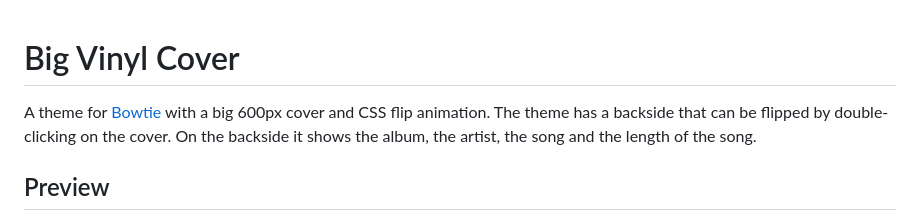
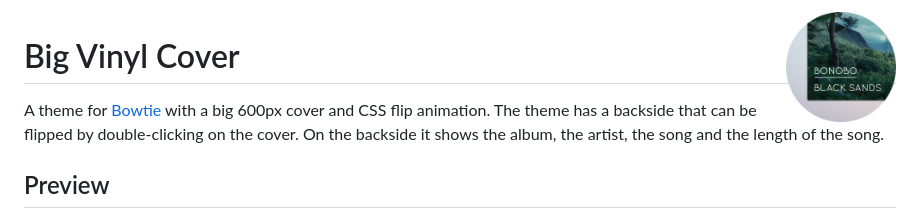
Before and after one commit to Wandmalfarbe/Bowtie-Theme-Big-Vinyl-Cover, a Markdown page: Readme.md, the part around the change. Rendered like a GitHub page; pictures changed too: icon.png (added).

Commit message:
Added a repository icon.

```diff
--- a/Readme.md
+++ b/Readme.md
@@ -1,3 +1,5 @@
+<img src="icon.png" align="right" height="110"/>
+
 # Big Vinyl Cover
 
 A theme for [Bowtie](http://bowtieapp.com/) with a big 600px cover and CSS flip animation. The theme has a backside that can be flipped by double-clicking on the cover. On the backside it shows the album, the artist, the song and the length of the song.
```
